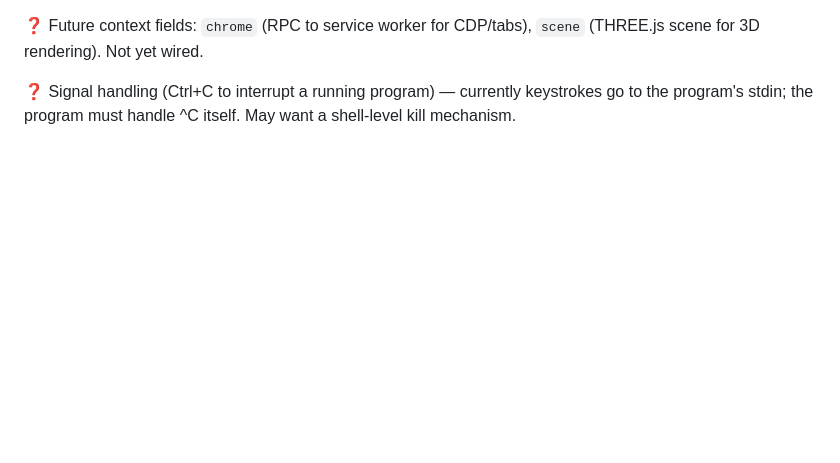
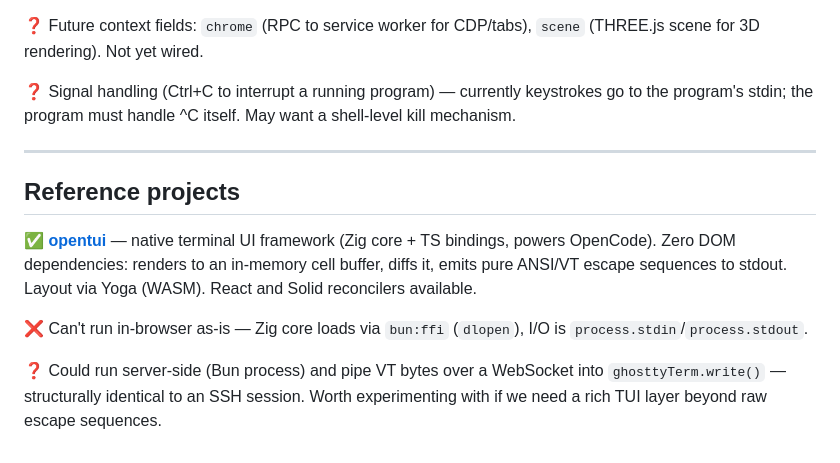
Before and after one commit to oneilltomhq/crush, a Markdown page: LAB.md, the part around the change. Drawn GitHub-style; blank space fills up the shorter version.

Commit message:
docs: add opentui to LAB.md reference projects

```diff
--- a/LAB.md
+++ b/LAB.md
@@ -329,3 +329,13 @@ The 8 commands already PoC'd in `voice-browser-agent` (navigate, snapshot, click
 ❓ Future context fields: `chrome` (RPC to service worker for CDP/tabs), `scene` (THREE.js scene for 3D rendering). Not yet wired.
 
 ❓ Signal handling (Ctrl+C to interrupt a running program) — currently keystrokes go to the program's stdin; the program must handle ^C itself. May want a shell-level kill mechanism.
+
+---
+
+## Reference projects
+
+✅ **[opentui](https://github.com/anomalyco/opentui)** — native terminal UI framework (Zig core + TS bindings, powers OpenCode). Zero DOM dependencies: renders to an in-memory cell buffer, diffs it, emits pure ANSI/VT escape sequences to stdout. Layout via Yoga (WASM). React and Solid reconcilers available.
+
+❌ Can't run in-browser as-is — Zig core loads via `bun:ffi` (`dlopen`), I/O is `process.stdin`/`process.stdout`.
+
+❓ Could run server-side (Bun process) and pipe VT bytes over a WebSocket into `ghosttyTerm.write()` — structurally identical to an SSH session. Worth experimenting with if we need a rich TUI layer beyond raw escape sequences.
```
